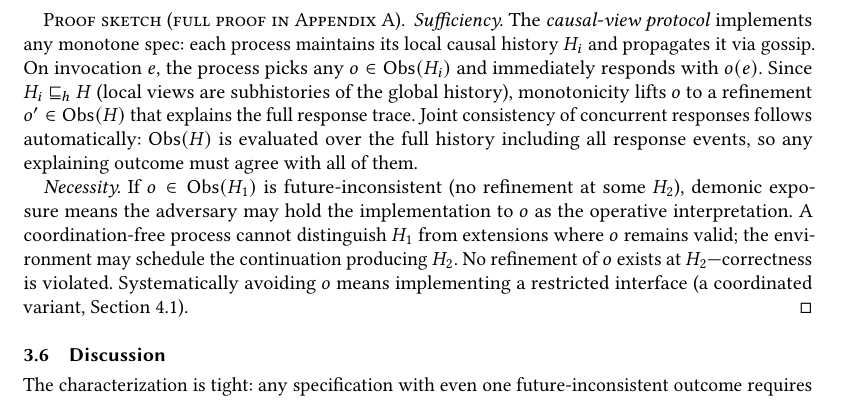
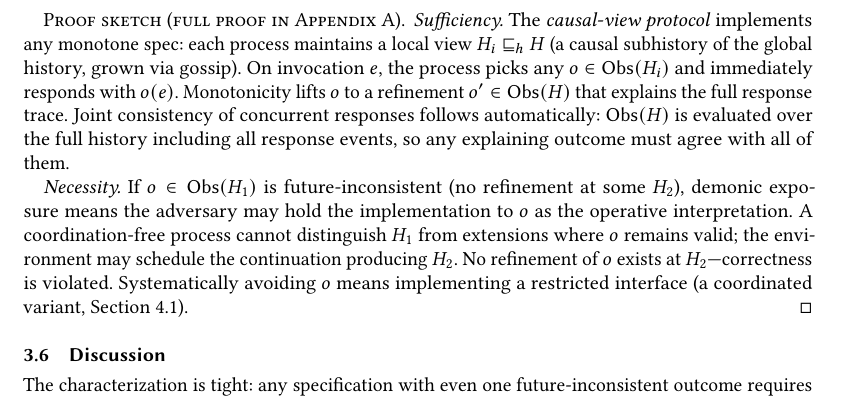
Before and after one commit to jhellerstein/coord-criterion, a LaTeX paper (main.tex): part of page 7 of 26, cut so that both start at the same text. Compiled offline with pdfLaTeX.

Commit message:
Sufficiency sketch: introduce H_i as local view upfront, defer gossip detail

```diff
--- a/main.tex
+++ b/main.tex
@@ -700,12 +700,11 @@ knowledge that coordination provides.
 \begin{proof}[Proof sketch (full proof in Appendix~\ref{app:operational})]
   \emph{Sufficiency.}
   The \emph{causal-view protocol} implements any monotone spec: each
-  process maintains its local causal history $H_i$ and propagates it
-  via gossip.
+  process maintains a local view $H_i \hext H$ (a causal subhistory
+  of the global history, grown via gossip).
   On invocation $e$, the process picks any $o \in \Obs(H_i)$ and
   immediately responds with $o(e)$.
-  Since $H_i \hext H$ (local views are subhistories of the global
-  history), monotonicity lifts $o$ to a refinement $o' \in \Obs(H)$
+  Monotonicity lifts $o$ to a refinement $o' \in \Obs(H)$
   that explains the full response trace.
   Joint consistency of concurrent responses follows automatically:
   $\Obs(H)$ is evaluated over the full history including all response
```
